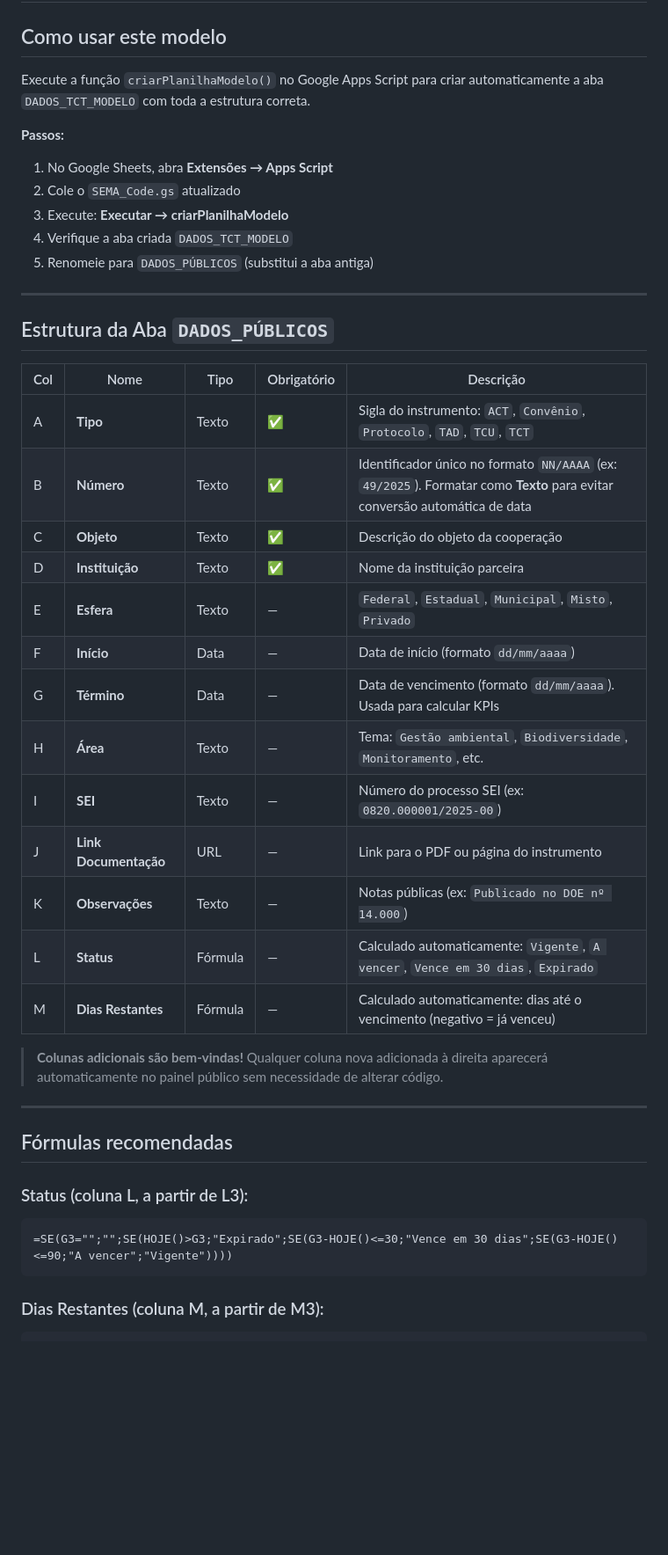
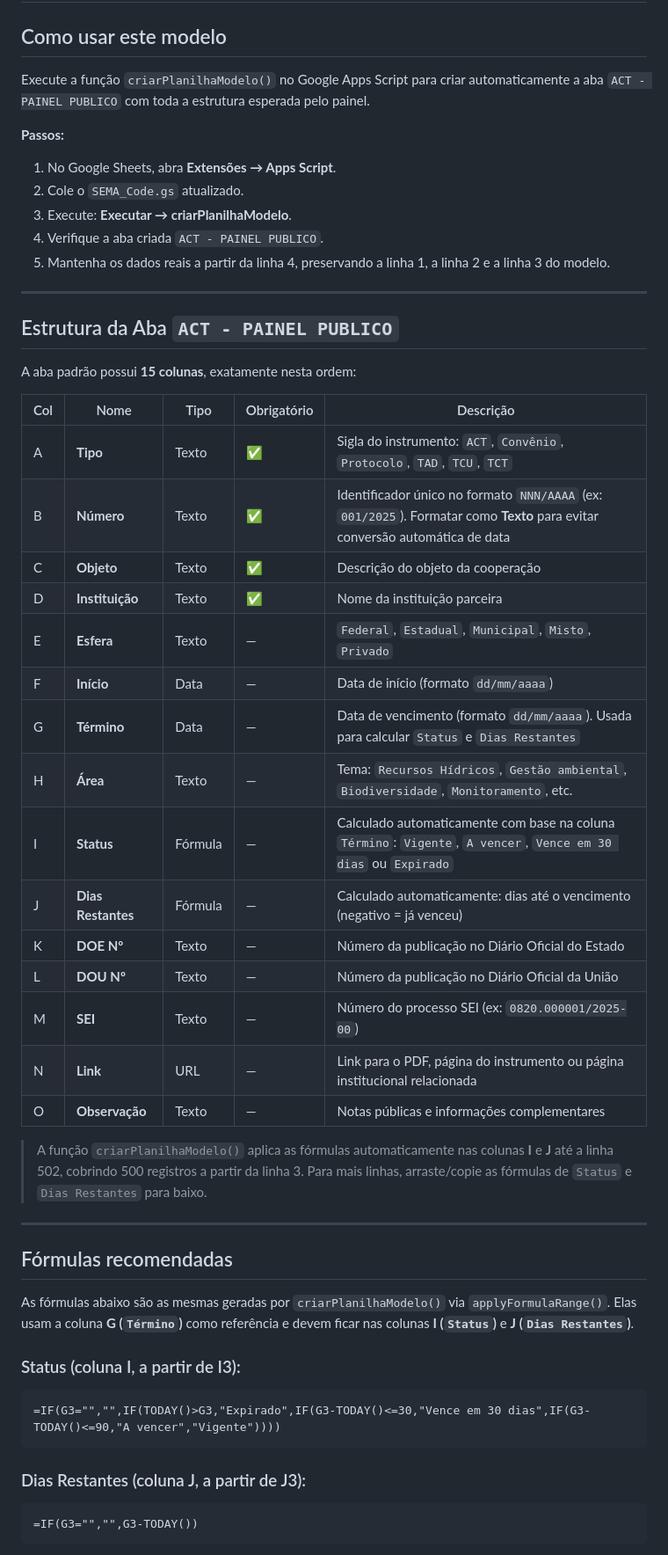
Before and after one commit to wesleyjuca/act, a Markdown page: modelo_planilha.md, the part around one of its changes. Shown at 88% size. GitHub-like rendering; blank space fills up the shorter version.

Commit message:
docs: align spreadsheet model with ACT panel

````diff
--- a/modelo_planilha.md
+++ b/modelo_planilha.md
@@ -3,46 +3,55 @@
 ## Como usar este modelo
 
 Execute a função `criarPlanilhaModelo()` no Google Apps Script para criar automaticamente
-a aba `DADOS_TCT_MODELO` com toda a estrutura correta.
+a aba `ACT - PAINEL PUBLICO` com toda a estrutura esperada pelo painel.
 
 **Passos:**
-1. No Google Sheets, abra **Extensões → Apps Script**
-2. Cole o `SEMA_Code.gs` atualizado
-3. Execute: **Executar → criarPlanilhaModelo**
-4. Verifique a aba criada `DADOS_TCT_MODELO`
-5. Renomeie para `DADOS_PÚBLICOS` (substitui a aba antiga)
+1. No Google Sheets, abra **Extensões → Apps Script**.
+2. Cole o `SEMA_Code.gs` atualizado.
+3. Execute: **Executar → criarPlanilhaModelo**.
+4. Verifique a aba criada `ACT - PAINEL PUBLICO`.
+5. Mantenha os dados reais a partir da linha 4, preservando a linha 1, a linha 2 e a linha 3 do modelo.
 
 ---
 
-## Estrutura da Aba `DADOS_PÚBLICOS`
+## Estrutura da Aba `ACT - PAINEL PUBLICO`
+
+A aba padrão possui **15 colunas**, exatamente nesta ordem:
 
 | Col | Nome | Tipo | Obrigatório | Descrição |
 |-----|------|------|-------------|-----------|
 | A | **Tipo** | Texto | ✅ | Sigla do instrumento: `ACT`, `Convênio`, `Protocolo`, `TAD`, `TCU`, `TCT` |
-| B | **Número** | Texto | ✅ | Identificador único no formato `NN/AAAA` (ex: `49/2025`). Formatar como **Texto** para evitar conversão automática de data |
+| B | **Número** | Texto | ✅ | Identificador único no formato `NNN/AAAA` (ex: `001/2025`). Formatar como **Texto** para evitar conversão automática de data |
 | C | **Objeto** | Texto | ✅ | Descrição do objeto da cooperação |
 | D | **Instituição** | Texto | ✅ | Nome da instituição parceira |
 | E | **Esfera** | Texto | — | `Federal`, `Estadual`, `Municipal`, `Misto`, `Privado` |
 | F | **Início** | Data | — | Data de início (formato `dd/mm/aaaa`) |
-| G | **Término** | Data | — | Data de vencimento (formato `dd/mm/aaaa`). Usada para calcular KPIs |
-| H | **Área** | Texto | — | Tema: `Gestão ambiental`, `Biodiversidade`, `Monitoramento`, etc. |
-| I | **SEI** | Texto | — | Número do processo SEI (ex: `0820.000001/2025-00`) |
-| J | **Link Documentação** | URL | — | Link para o PDF ou página do instrumento |
-| K | **Observações** | Texto | — | Notas públicas (ex: `Publicado no DOE nº 14.000`) |
-| L | **Status** | Fórmula | — | Calculado automaticamente: `Vigente`, `A vencer`, `Vence em 30 dias`, `Expirado` |
-| M | **Dias Restantes** | Fórmula | — | Calculado automaticamente: dias até o vencimento (negativo = já venceu) |
+| G | **Término** | Data | — | Data de vencimento (formato `dd/mm/aaaa`). Usada para calcular `Status` e `Dias Restantes` |
+| H | **Área** | Texto | — | Tema: `Recursos Hídricos`, `Gestão ambiental`, `Biodiversidade`, `Monitoramento`, etc. |
+| I | **Status** | Fórmula | — | Calculado automaticamente com base na coluna `Término`: `Vigente`, `A vencer`, `Vence em 30 dias` ou `Expirado` |
+| J | **Dias Restantes** | Fórmula | — | Calculado automaticamente: dias até o vencimento (negativo = já venceu) |
+| K | **DOE Nº** | Texto | — | Número da publicação no Diário Oficial do Estado |
+| L | **DOU Nº** | Texto | — | Número da publicação no Diário Oficial da União |
+| M | **SEI** | Texto | — | Número do processo SEI (ex: `0820.000001/2025-00`) |
+| N | **Link** | URL | — | Link para o PDF, página do instrumento ou página institucional relacionada |
+| O | **Observação** | Texto | — | Notas públicas e informações complementares |
 
-> **Colunas adicionais são bem-vindas!** Qualquer coluna nova adicionada à direita
-> aparecerá automaticamente no painel público sem necessidade de alterar código.
+> A função `criarPlanilhaModelo()` aplica as fórmulas automaticamente nas colunas **I** e **J** até a linha 502, cobrindo 500 registros a partir da linha 3.
+> Para mais linhas, arraste/copie as fórmulas de `Status` e `Dias Restantes` para baixo.
 
 ---
 
 ## Fórmulas recomendadas
 
-### Status (coluna L, a partir de L3):
-```
-=SE(G3="";"";SE(HOJE()>G3;"Expirado";SE(G3-HOJE()<=30;"Vence em 30 dias";SE(G3-HOJE()<=90;"A vencer";"Vigente"))))
+As fórmulas abaixo são as mesmas geradas por `criarPlanilhaModelo()` via `applyFormulaRange()`.
+Elas usam a coluna **G (`Término`)** como referência e devem ficar nas colunas **I (`Status`)** e **J (`Dias Restantes`)**.
+
+### Status (coluna I, a partir de I3):
+```spreadsheet
+=IF(G3="","",IF(TODAY()>G3,"Expirado",IF(G3-TODAY()<=30,"Vence em 30 dias",IF(G3-TODAY()<=90,"A vencer","Vigente"))))
 ```
 
-### Dias Restantes (coluna M, a partir de M3):
+### Dias Restantes (coluna J, a partir de J3):
+```spreadsheet
+=IF(G3="","",G3-TODAY())
 ```
````
Also changed, not shown: other parts of modelo_planilha.md (+19 -20 lines).
